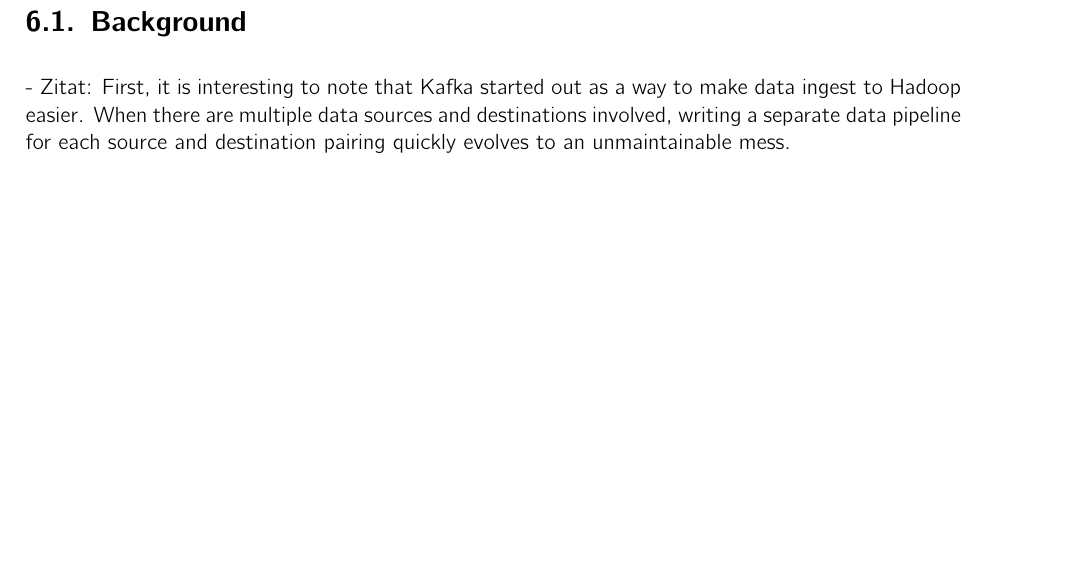
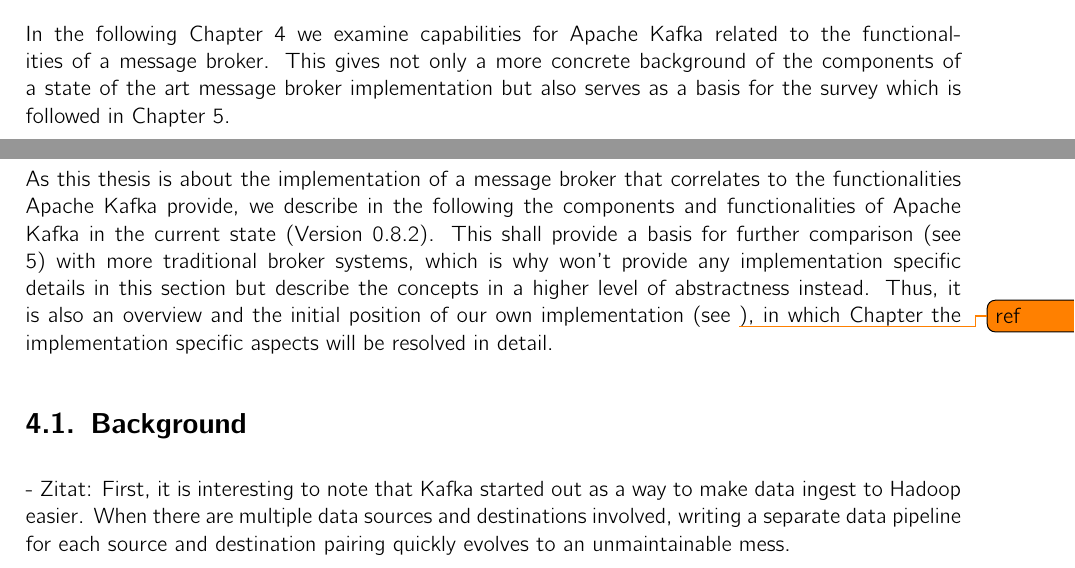
Before and after one commit to hmb-ba/doc, a LaTeX thesis (documentation.tex, which reads introduction_kafka.tex, introduction_streamProcessing.tex): part of page 21 of 28 before the commit and two parts of pages 16 and 17 of 28 after it, the two joined at a grey line, cut at the place of the change, the shorter picture padded with empty space. Compiled offline with pdfLaTeX.

Commit message:
ending streamprocessing; intro draft kafka

```diff
--- a/introduction_kafka.tex
+++ b/introduction_kafka.tex
@@ -1,4 +1,16 @@
 \chapter{Apache Kafka}
+\label{intro-kafka}
+
+As this thesis is about the implementation of a message broker that correlates
+to the functionalities Apache Kafka provide, we describe in the following the
+components and functionalities of Apache Kafka in the current state (Version
+0.8.2). This shall provide a basis for further comparison (see \ref{survey-broker}) with
+more traditional broker systems, which is why won't provide any implementation
+specific details in this section but describe the concepts in a higher level of
+abstractness instead. Thus, it is also an overview and the initial position of our
+own implementation (see \todo{ref}), in which Chapter the implementation
+specific aspects will be resolved in detail.
+
 \section{Background}
 
 - Zitat: First, it is interesting to note that Kafka started out as a way to
--- a/introduction_streamProcessing.tex
+++ b/introduction_streamProcessing.tex
@@ -276,6 +276,12 @@
 over the system landscape is being reduced. In fact, this opens up a whole new
 set of possibilities in organizational scalability, which is being discussed in
 Chapter \ref{intro-log}.
+\\ \\
+In the following Chapter \ref{intro-kafka} we examine capabilities for Apache Kafka
+related to the functionalities of a message broker. This gives not only a more concrete
+background of the components of a state of the art message broker implementation but also
+serves as a basis for the survey which is followed in Chapter
+\ref{survey-broker}.
 
 %\section{Notes}
 
```
Also changed, not shown: documentation.tex (+1 -1 lines).
